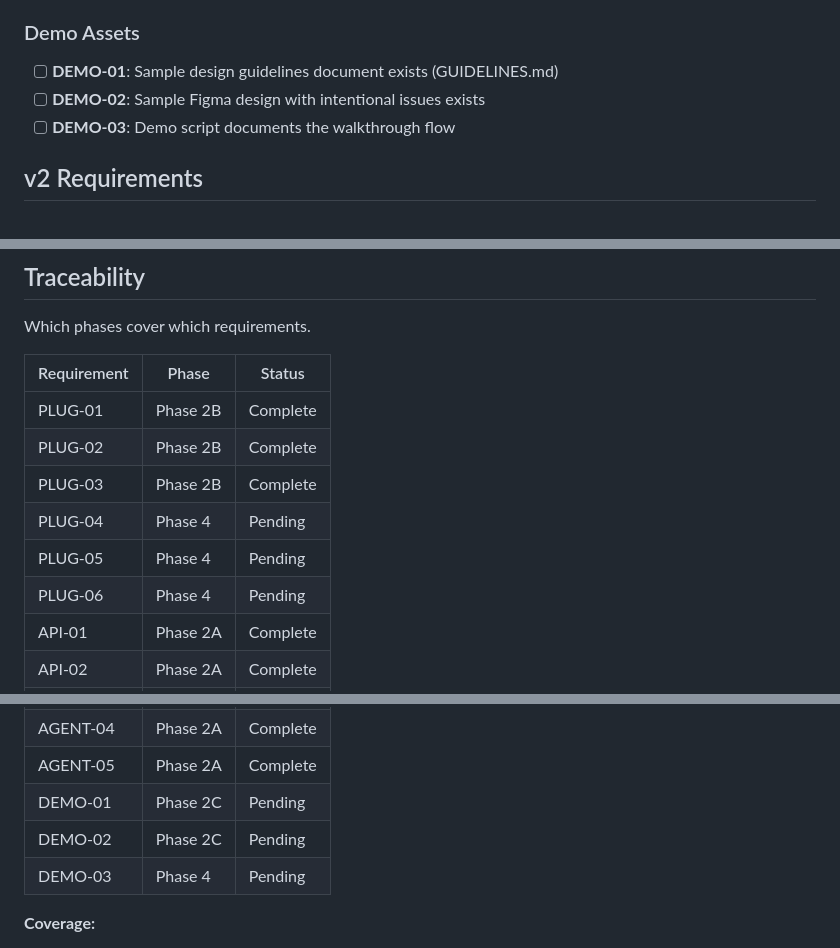
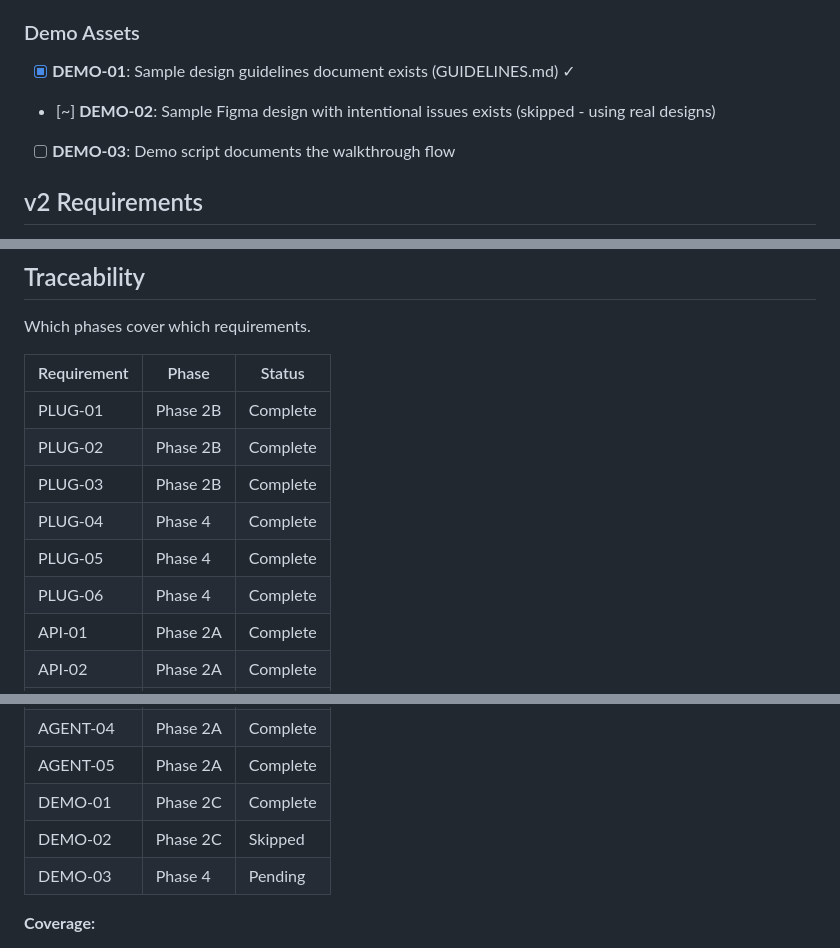
Before and after one commit to atarazavi/Hackathon-ASW, a Markdown page: .planning/REQUIREMENTS.md, 3 parts joined by grey strips. Rendered like a GitHub page.

Commit message:
docs(2C): complete assets phase + UI requirements
Phase 2C complete:
- DEMO-01: GUIDELINES.md created (204 lines)
- DEMO-02: Skipped (user testing with real designs)

Plugin UI requirements now complete (from UI enhancement):
- PLUG-04: Styled findings panel
- PLUG-05: Color-coded severity badges
- PLUG-06: Actionable recommendations in cards

Co-Authored-By: Claude Opus 4.5 <noreply@anthropic.com>

```diff
--- a/.planning/REQUIREMENTS.md
+++ b/.planning/REQUIREMENTS.md
@@ -33,8 +33,8 @@ Requirements for hackathon demo. Each maps to roadmap phases.
 
 ### Demo Assets
 
-- [ ] **DEMO-01**: Sample design guidelines document exists (GUIDELINES.md)
-- [ ] **DEMO-02**: Sample Figma design with intentional issues exists
+- [x] **DEMO-01**: Sample design guidelines document exists (GUIDELINES.md) ✓
+- [~] **DEMO-02**: Sample Figma design with intentional issues exists (skipped - using real designs)
 - [ ] **DEMO-03**: Demo script documents the walkthrough flow
 
 ## v2 Requirements
@@ -81,9 +81,9 @@ Which phases cover which requirements.
 | PLUG-01 | Phase 2B | Complete |
 | PLUG-02 | Phase 2B | Complete |
 | PLUG-03 | Phase 2B | Complete |
-| PLUG-04 | Phase 4 | Pending |
-| PLUG-05 | Phase 4 | Pending |
-| PLUG-06 | Phase 4 | Pending |
+| PLUG-04 | Phase 4 | Complete |
+| PLUG-05 | Phase 4 | Complete |
+| PLUG-06 | Phase 4 | Complete |
 | API-01 | Phase 2A | Complete |
 | API-02 | Phase 2A | Complete |
 | API-03 | Phase 2A | Complete |
@@ -93,8 +93,8 @@ Which phases cover which requirements.
 | AGENT-03 | Phase 2A | Complete |
 | AGENT-04 | Phase 2A | Complete |
 | AGENT-05 | Phase 2A | Complete |
-| DEMO-01 | Phase 2C | Pending |
-| DEMO-02 | Phase 2C | Pending |
+| DEMO-01 | Phase 2C | Complete |
+| DEMO-02 | Phase 2C | Skipped |
 | DEMO-03 | Phase 4 | Pending |
 
 **Coverage:**
```
Also changed, not shown: other parts of .planning/REQUIREMENTS.md (+3 -3 lines), 1 other file.
